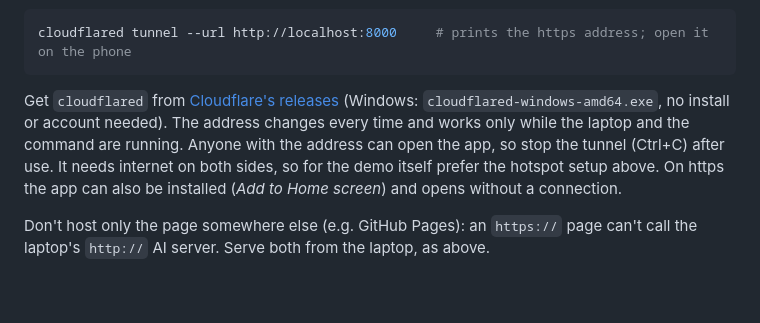
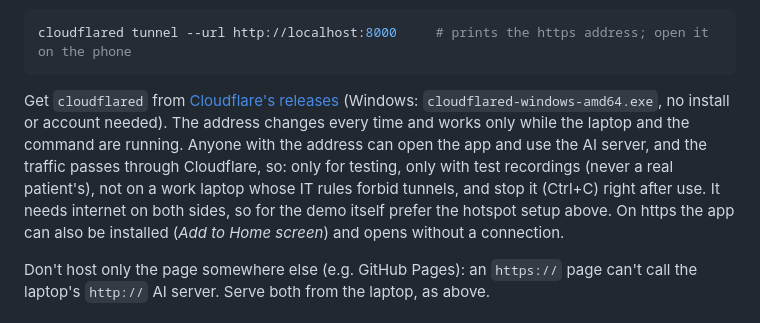
Before and after one commit to denis-furtuna/respirAI, a Markdown page: app/README.md, the part around the change. Rendered like a GitHub page; blank space fills up the shorter version.

Commit message:
README: when the https tunnel is (and isn't) acceptable

````diff
--- a/app/README.md
+++ b/app/README.md
@@ -74,7 +74,7 @@ Either server also answers the API at the same address, and the app uses the add
 ```bash
 cloudflared tunnel --url http://localhost:8000     # prints the https address; open it on the phone
 ```
-Get `cloudflared` from [Cloudflare's releases](https://github.com/cloudflare/cloudflared/releases) (Windows: `cloudflared-windows-amd64.exe`, no install or account needed). The address changes every time and works only while the laptop and the command are running. Anyone with the address can open the app, so stop the tunnel (Ctrl+C) after use. It needs internet on both sides, so for the demo itself prefer the hotspot setup above. On https the app can also be installed (*Add to Home screen*) and opens without a connection.
+Get `cloudflared` from [Cloudflare's releases](https://github.com/cloudflare/cloudflared/releases) (Windows: `cloudflared-windows-amd64.exe`, no install or account needed). The address changes every time and works only while the laptop and the command are running. Anyone with the address can open the app and use the AI server, and the traffic passes through Cloudflare, so: only for testing, only with test recordings (never a real patient's), not on a work laptop whose IT rules forbid tunnels, and stop it (Ctrl+C) right after use. It needs internet on both sides, so for the demo itself prefer the hotspot setup above. On https the app can also be installed (*Add to Home screen*) and opens without a connection.
 
 Don't host only the page somewhere else (e.g. GitHub Pages): an `https://` page can't call the laptop's `http://` AI server. Serve both from the laptop, as above.
 
````
